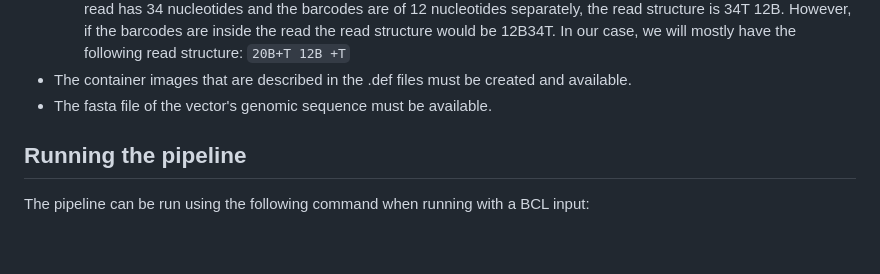
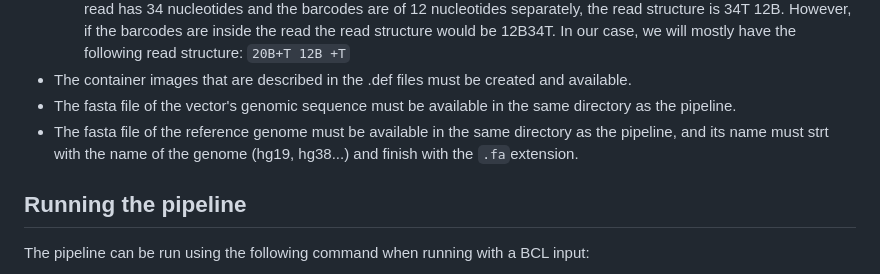
Before and after one commit to lojour-sketch/inspiired_nf_optimization_v2, a Markdown page: README.md, the part around the change. Drawn GitHub-style; blank space fills up the shorter version.

Commit message:
Update README with fasta file location details
Clarified requirements for fasta files in README.

```diff
--- a/README.md
+++ b/README.md
@@ -38,7 +38,8 @@ In order to run this pipeline, some prerequisites must be met:
   * `--FASTQfolderDir`parameter must be provided, which will be the path to the folder with Undetermined FASTQ files
   * `--readStructure`parameter must be provided, which will be the structure of template and barcode sequences. If a read has 34 nucleotides and the barcodes are of 12 nucleotides separately, the read structure is 34T 12B. However, if the barcodes are inside the read the read structure would be 12B34T. In our case, we will mostly have the following read structure: `20B+T 12B +T`
 * The container images that are described in the .def files must be created and available.
-* The fasta file of the vector's genomic sequence must be available.
+* The fasta file of the vector's genomic sequence must be available in the same directory as the pipeline.
+* The fasta file of the reference genome must be available in the same directory as the pipeline, and its name must strt with the name of the genome (hg19, hg38...) and finish with the `.fa`extension.
 
 ## Running the pipeline
 
```
